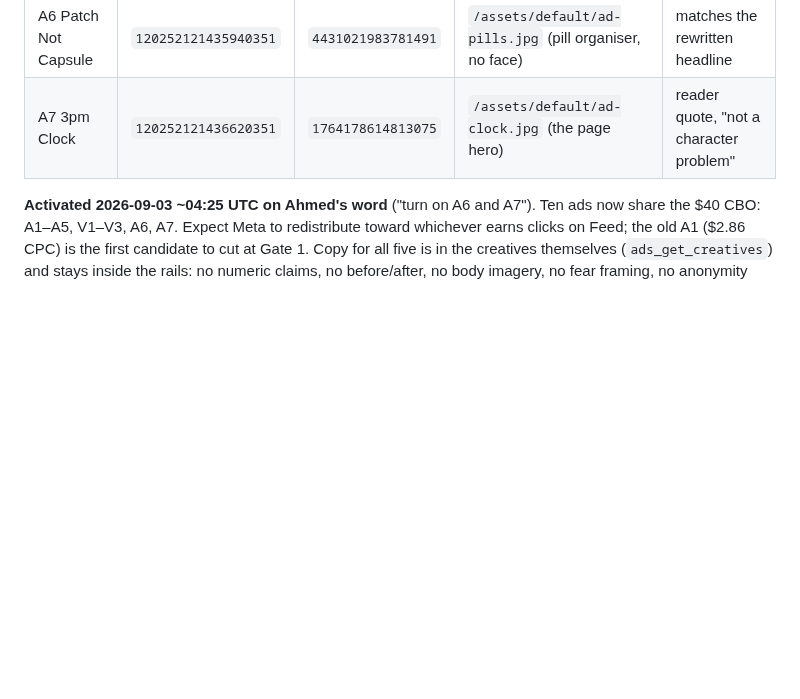
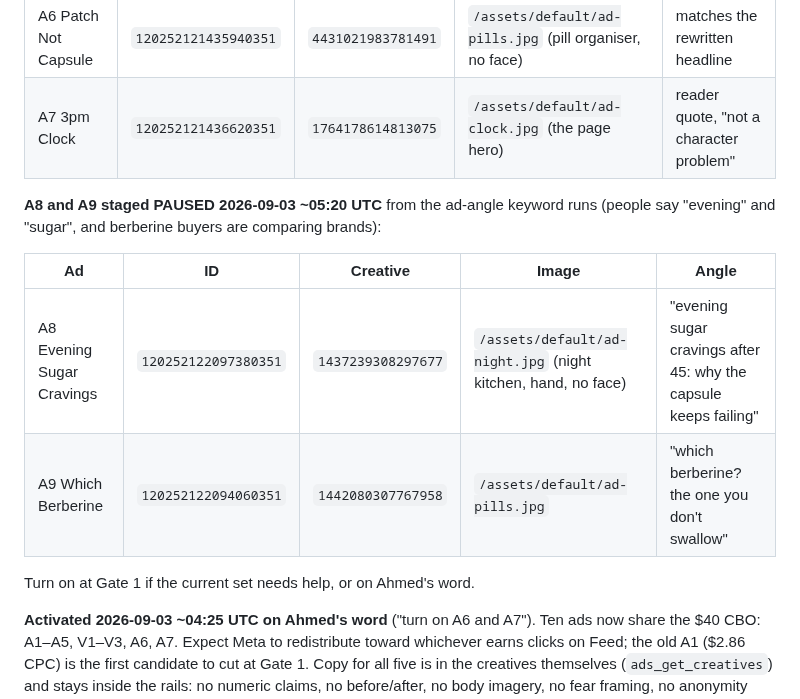
Before and after one commit to khogali/khogali.github.io, a Markdown page: HANDOFF.md, the part around the change. Rendered like a GitHub page; blank space fills up the shorter version.

Commit message:
docs: A8 and A9 staged paused from the ad-angle keyword runs
Co-Authored-By: Claude Fable 5.1 <noreply@anthropic.com>

```diff
--- a/HANDOFF.md
+++ b/HANDOFF.md
@@ -1465,6 +1465,17 @@ drop the Purisaki campaign to $20/day (`daily_budget: 2000` on
 | A6 Patch Not Capsule | `120252121435940351` | `4431021983781491` | `/assets/default/ad-pills.jpg` (pill organiser, no face) | matches the rewritten headline |
 | A7 3pm Clock | `120252121436620351` | `1764178614813075` | `/assets/default/ad-clock.jpg` (the page hero) | reader quote, "not a character problem" |
 
+**A8 and A9 staged PAUSED 2026-09-03 ~05:20 UTC** from the ad-angle keyword
+runs (people say "evening" and "sugar", and berberine buyers are comparing
+brands):
+
+| Ad | ID | Creative | Image | Angle |
+|---|---|---|---|---|
+| A8 Evening Sugar Cravings | `120252122097380351` | `1437239308297677` | `/assets/default/ad-night.jpg` (night kitchen, hand, no face) | "evening sugar cravings after 45: why the capsule keeps failing" |
+| A9 Which Berberine | `120252122094060351` | `1442080307767958` | `/assets/default/ad-pills.jpg` | "which berberine? the one you don't swallow" |
+
+Turn on at Gate 1 if the current set needs help, or on Ahmed's word.
+
 **Activated 2026-09-03 ~04:25 UTC on Ahmed's word** ("turn on A6 and A7").
 Ten ads now share the $40 CBO: A1–A5, V1–V3, A6, A7. Expect Meta to
 redistribute toward whichever earns clicks on Feed; the old A1 ($2.86 CPC) is
```
